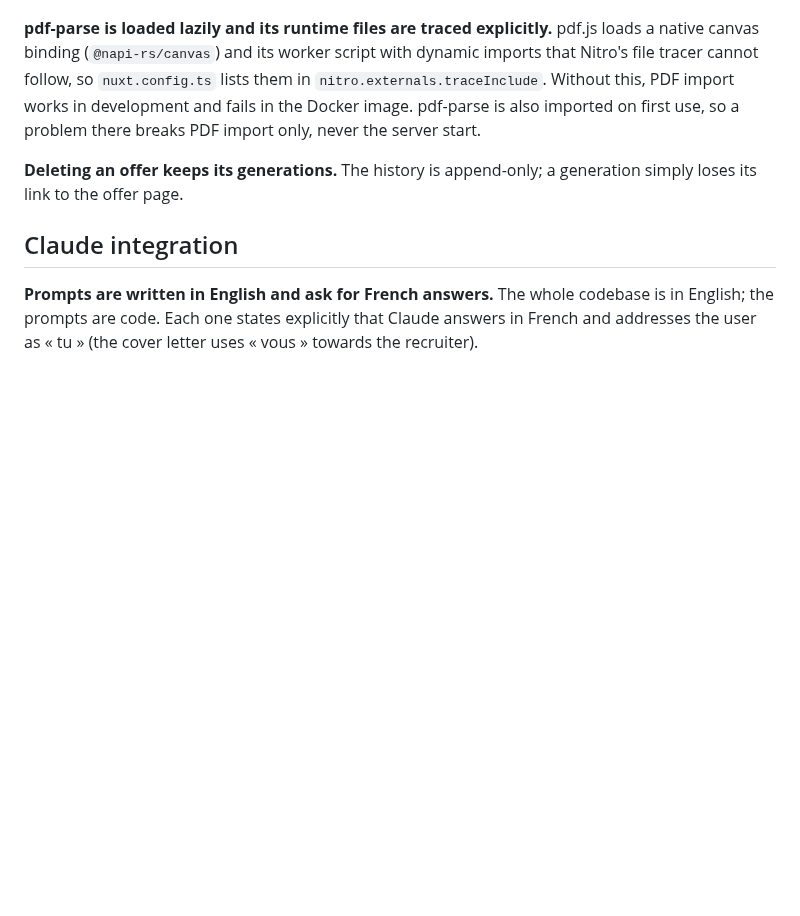
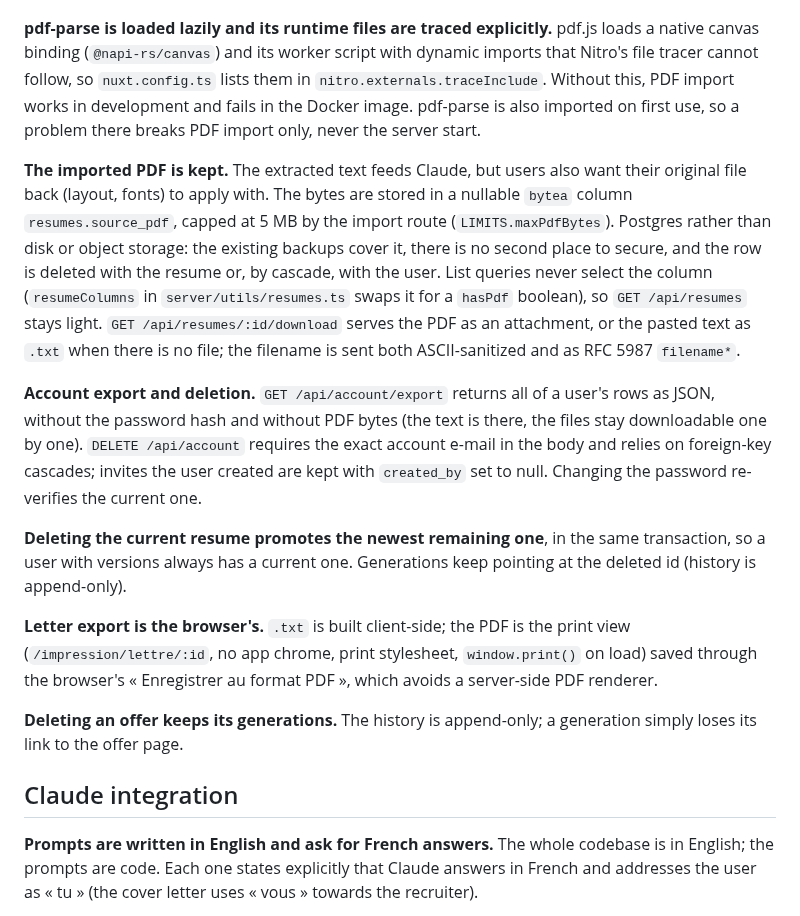
Before and after one commit to Faudil/piston, a Markdown page: docs/DECISIONS.md, the part around one of its changes. Drawn GitHub-style; blank space fills up the shorter version.

```diff
--- a/docs/DECISIONS.md
+++ b/docs/DECISIONS.md
@@ -56,6 +56,14 @@ Choices that the original brief left open, or where the brief had to be adapted
 
 **pdf-parse is loaded lazily and its runtime files are traced explicitly.** pdf.js loads a native canvas binding (`@napi-rs/canvas`) and its worker script with dynamic imports that Nitro's file tracer cannot follow, so `nuxt.config.ts` lists them in `nitro.externals.traceInclude`. Without this, PDF import works in development and fails in the Docker image. pdf-parse is also imported on first use, so a problem there breaks PDF import only, never the server start.
 
+**The imported PDF is kept.** The extracted text feeds Claude, but users also want their original file back (layout, fonts) to apply with. The bytes are stored in a nullable `bytea` column `resumes.source_pdf`, capped at 5 MB by the import route (`LIMITS.maxPdfBytes`). Postgres rather than disk or object storage: the existing backups cover it, there is no second place to secure, and the row is deleted with the resume or, by cascade, with the user. List queries never select the column (`resumeColumns` in `server/utils/resumes.ts` swaps it for a `hasPdf` boolean), so `GET /api/resumes` stays light. `GET /api/resumes/:id/download` serves the PDF as an attachment, or the pasted text as `.txt` when there is no file; the filename is sent both ASCII-sanitized and as RFC 5987 `filename*`.
+
+**Account export and deletion.** `GET /api/account/export` returns all of a user's rows as JSON, without the password hash and without PDF bytes (the text is there, the files stay downloadable one by one). `DELETE /api/account` requires the exact account e-mail in the body and relies on foreign-key cascades; invites the user created are kept with `created_by` set to null. Changing the password re-verifies the current one.
+
+**Deleting the current resume promotes the newest remaining one**, in the same transaction, so a user with versions always has a current one. Generations keep pointing at the deleted id (history is append-only).
+
+**Letter export is the browser's.** `.txt` is built client-side; the PDF is the print view (`/impression/lettre/:id`, no app chrome, print stylesheet, `window.print()` on load) saved through the browser's « Enregistrer au format PDF », which avoids a server-side PDF renderer.
+
 **Deleting an offer keeps its generations.** The history is append-only; a generation simply loses its link to the offer page.
 
 ## Claude integration
```
Also changed, not shown: other parts of docs/DECISIONS.md (+14 -0 lines), README.md (+11 -9 lines), docs/GETTING_STARTED.md (+2 -1 lines), docs/screenshots/dashboard.png, docs/screenshots/kanban.png, docs/screenshots/offer.png, docs/screenshots/resume-review.png, 1 other file.
